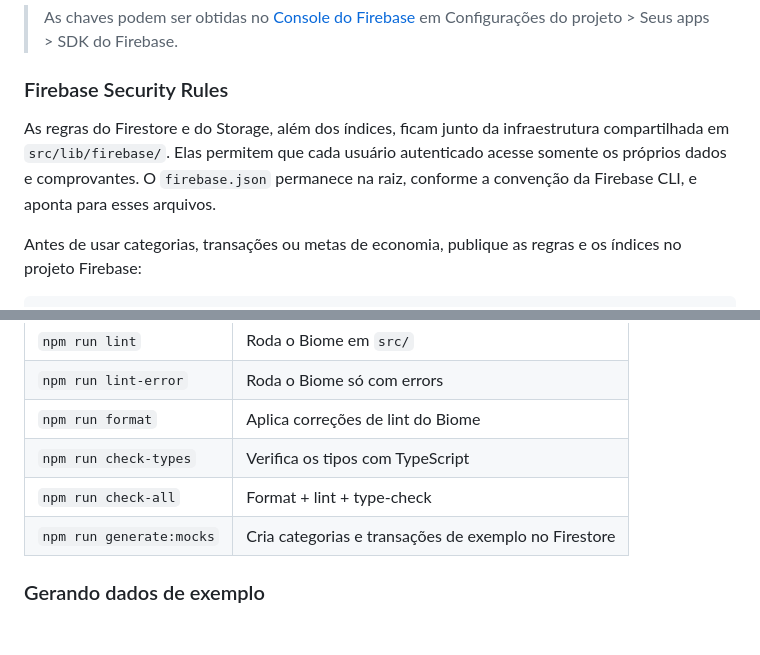
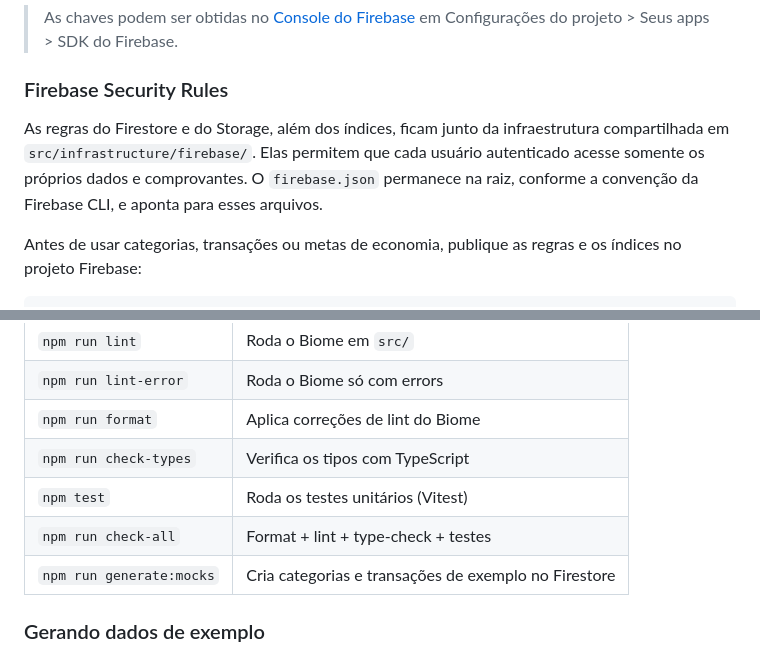
Before and after one commit to fiap-grupo-4/DinDinApp, a Markdown page: README.md, 2 parts joined by grey strips. Drawn GitHub-style; blank space fills up the shorter version.

```diff
--- a/README.md
+++ b/README.md
@@ -59,7 +59,7 @@ EXPO_PUBLIC_FIREBASE_APP_ID=
 
 ### Firebase Security Rules
 
-As regras do Firestore e do Storage, além dos índices, ficam junto da infraestrutura compartilhada em `src/lib/firebase/`. Elas permitem que cada usuário autenticado acesse somente os próprios dados e comprovantes. O `firebase.json` permanece na raiz, conforme a convenção da Firebase CLI, e aponta para esses arquivos.
+As regras do Firestore e do Storage, além dos índices, ficam junto da infraestrutura compartilhada em `src/infrastructure/firebase/`. Elas permitem que cada usuário autenticado acesse somente os próprios dados e comprovantes. O `firebase.json` permanece na raiz, conforme a convenção da Firebase CLI, e aponta para esses arquivos.
 
 Antes de usar categorias, transações ou metas de economia, publique as regras e os índices no projeto Firebase:
 
@@ -173,7 +192,8 @@ npm run check-all
 | `npm run lint-error`  | Roda o Biome só com errors              |
 | `npm run format`      | Aplica correções de lint do Biome       |
 | `npm run check-types` | Verifica os tipos com TypeScript        |
-| `npm run check-all`   | Format + lint + type-check              |
+| `npm test`            | Roda os testes unitários (Vitest)       |
+| `npm run check-all`   | Format + lint + type-check + testes     |
 | `npm run generate:mocks` | Cria categorias e transações de exemplo no Firestore |
 
 ### Gerando dados de exemplo
```
Also changed, not shown: other parts of README.md (+43 -24 lines).
